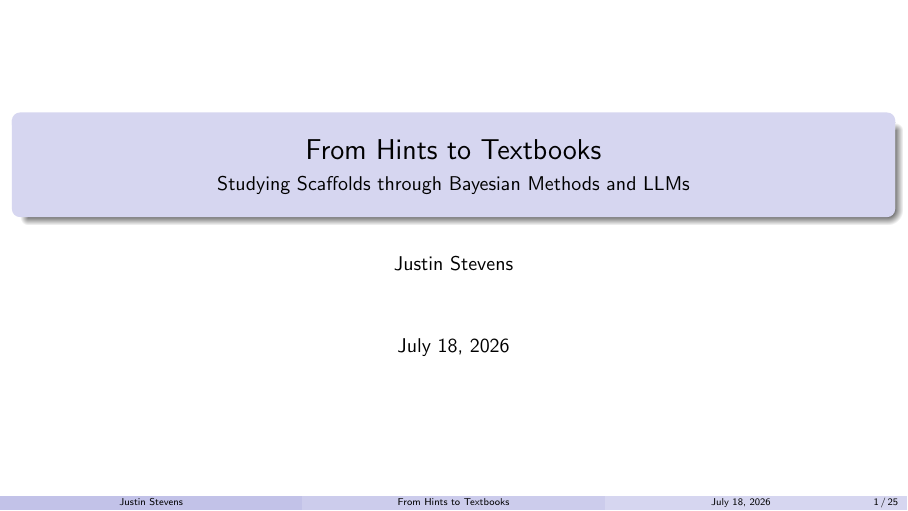
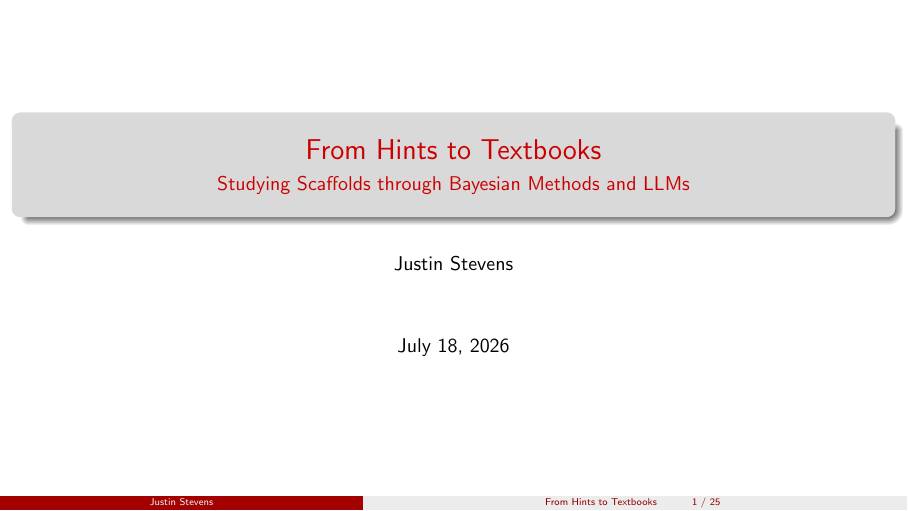
Before and after one commit to justinstevens42/TeaTimeTalk2026, LaTeX slides (tea_time_talk.tex): page 1 of 62. Compiled offline with pdfLaTeX.

Commit message:
Updating to my usual style

```diff
--- a/tea_time_talk.tex
+++ b/tea_time_talk.tex
@@ -6,7 +6,7 @@
 \documentclass[10pt,aspectratio=169]{beamer}
 
 \usetheme{Madrid}
-\usecolortheme{seahorse}
+\usecolortheme{beaver}
 \usepackage{graphicx}
 \usepackage{booktabs}
 \usepackage{amsmath}
@@ -17,6 +17,20 @@
 \graphicspath{{outputs_llms/}{outputs/}{../outputs_llms/}{../outputs/}}
 
 \setbeamertemplate{navigation symbols}{}
+% Footer matching NumberTheory lecture slides: author | short title + frame number
+\setbeamertemplate{footline}
+{
+  \leavevmode%
+  \hbox{%
+    \begin{beamercolorbox}[wd=.4\paperwidth,ht=2.25ex,dp=1ex,center]{author in head/foot}%
+      \usebeamerfont{author in head/foot}\insertshortauthor
+    \end{beamercolorbox}%
+    \begin{beamercolorbox}[wd=.6\paperwidth,ht=2.25ex,dp=1ex,center]{title in head/foot}%
+      \usebeamerfont{title in head/foot}\insertshorttitle\hspace*{3em}
+      \insertframenumber{} / \inserttotalframenumber\hspace*{1ex}
+  \end{beamercolorbox}}%
+  \vskip0pt%
+}
 \newcommand{\good}[1]{\textcolor{blue}{#1}}
 \newcommand{\bad}[1]{\textcolor{red}{#1}}
 \newcommand{\hf}{\textcolor{blue}{[f]}}
```
Also changed, not shown: tea_time_talk_no_pause.tex (+15 -1 lines).
